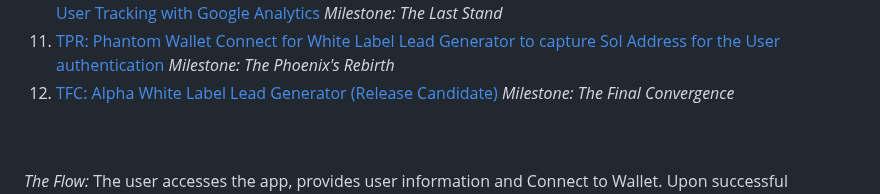
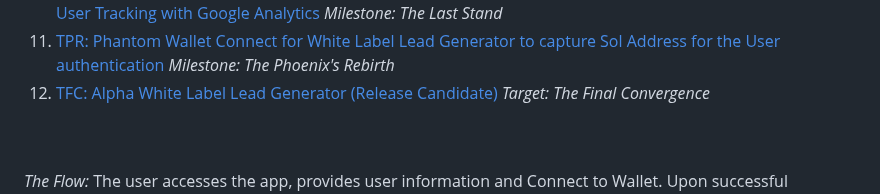
Before and after one commit to manish-andankar/Alpha-White-Label-Lead-Generator, a Markdown page: README.md, the part around the change. Rendered like a GitHub page.

```diff
--- a/README.md
+++ b/README.md
@@ -40,7 +40,7 @@ The branches are as follows:
 9. [TLS3: Flutter Cross Platform Application integrated with Fully Functional GCP Serverless Offer (Coundown) APIs](https://github.com/manish-andankar/Alpha-White-Label-Lead-Generator/blob/TLS3/README.md)
 10. [TLS: Flutter Cross Platform Application integrated with All Of the Fully Functional GCP Serverless APIs and User Tracking with Google Analytics](https://github.com/manish-andankar/Alpha-White-Label-Lead-Generator/blob/TLS/README.md) *Milestone: The Last Stand*
 11. [TPR: Phantom Wallet Connect for White Label Lead Generator to capture Sol Address for the User authentication](https://github.com/manish-andankar/Alpha-White-Label-Lead-Generator/blob/TPR/README.md) *Milestone: The Phoenix's Rebirth*
-12. [TFC: Alpha White Label Lead Generator (Release Candidate)](https://github.com/manish-andankar/Alpha-White-Label-Lead-Generator/blob/TFC/README.md) *Milestone: The Final Convergence*
+12. [TFC: Alpha White Label Lead Generator (Release Candidate)](https://github.com/manish-andankar/Alpha-White-Label-Lead-Generator/blob/TFC/README.md) *Target: The Final Convergence*
 
 
 <br/>
```
